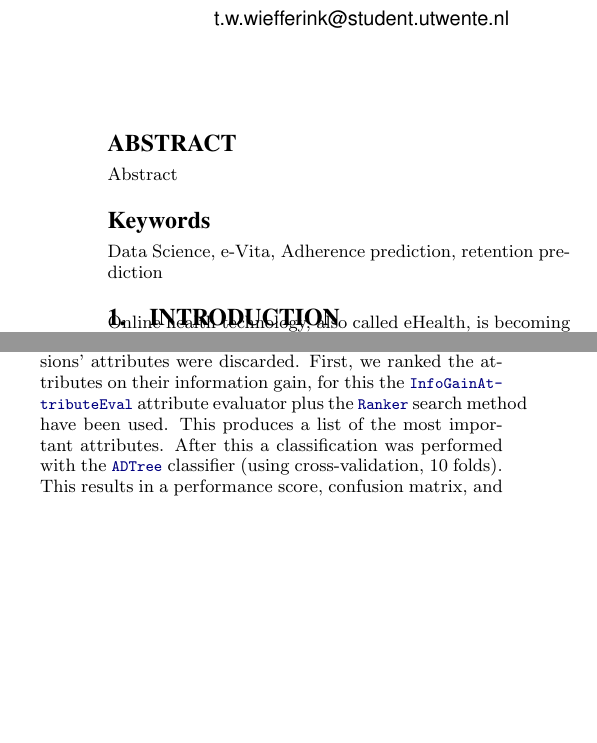
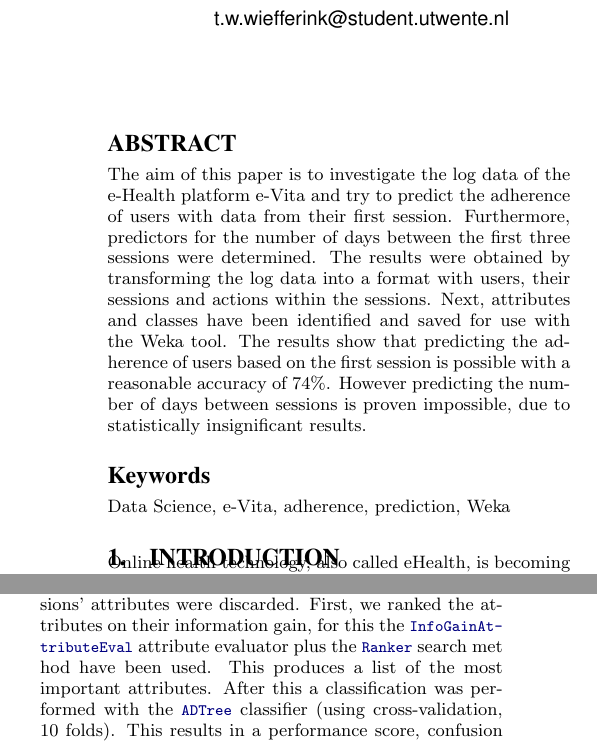
Before and after one commit to CyberFlameGO/eVita, a LaTeX paper (paper/eVita.tex, which reads paper/MaterialsAndMethods.tex): two parts of the columns of pages 1 and 3 of 5, joined at a grey line, cut so that both start at the same text, the shorter picture padded with empty space. Compiled offline with pdfLaTeX.

Commit message:
Final changes and layout

```diff
--- a/paper/MaterialsAndMethods.tex
+++ b/paper/MaterialsAndMethods.tex
@@ -107,7 +107,7 @@ As input the Weka tool requires an \code{.arff} file. This is a simple file form
 Based on the research questions a couple of different things were analysed. The following sections describe the different techniques that were used.
 
 \subsubsection{Predictors of adherence: First session}
-For this analysis, all attributes that only use data of the first session were used. That means the 'days between sessions' attributes were discarded. First, we ranked the attributes on their information gain, for this the \code{InfoGainAttributeEval} attribute evaluator plus the \code{Ranker} search method have been used. This produces a list of the most important attributes. After this a classification was performed with the \code{ADTree} classifier (using cross-validation, 10 folds). This results in a performance score, confusion matrix, and a decision tree. A decision tree classifier was applied to give a good impression of the decision process. It can easily be compared to the ranking of the attributes and can easily be checked for correctness. If for example the top node of the tree would be an attribute like visiting the home page, then this might indicate something is wrong.
+For this analysis, all attributes that only use data of the first session were used. That means the 'days between sessions' attributes were discarded. First, we ranked the attributes on their information gain, for this the \code{InfoGainAttributeEval} attribute evaluator plus the \code{Ranker} search met\allowbreak hod have been used. This produces a list of the most important attributes. After this a classification was performed with the \code{ADTree} classifier (using cross-validation, 10 folds). This results in a performance score, confusion matrix, and a decision tree. A decision tree classifier was applied to give a good impression of the decision process. It can easily be compared to the ranking of the attributes and can easily be checked for correctness. If for example the top node of the tree would be an attribute like visiting the home page, then this might indicate something is wrong.
 
 \subsubsection{Predictors of adherence: Days between sessions}
 This analysis only uses the attributes that describe the number of days between sessions as input. Again the \code{InfoGainAttributeEval} attribute evaluator plus the \code{Ranker} search method have been used to rank the attributes. After this, the \code{BFTree} classifier has been used. The classifier produced the confusion matrix and decision tree.
--- a/paper/eVita.tex
+++ b/paper/eVita.tex
@@ -82,10 +82,10 @@
 \maketitle
 
 \begin{abstract}
-Abstract
+The aim of this paper is to investigate the log data of the e-Health platform e-Vita and try to predict the adherence of users with data from their first session. Furthermore, predictors for the number of days between the first three sessions were determined. The results were obtained by transforming the log data into a format with users, their sessions and actions within the sessions. Next, attributes and classes have been identified and saved for use with the Weka tool. The results show that predicting the adherence of users based on the first session is possible with a reasonable accuracy of 74\%. However predicting the number of days between sessions is proven impossible, due to statistically insignificant results.
 \end{abstract}
 
-\keywords{Data Science, e-Vita, Adherence prediction, retention prediction}
+\keywords{Data Science, e-Vita, adherence, prediction, Weka}
 
 \input{Introduction.tex}
 \input{RelatedWork.tex}
```
Also changed, not shown: paper/Acknowledgements.tex (+1 -1 lines), paper/Results.tex (+5 -6 lines).
